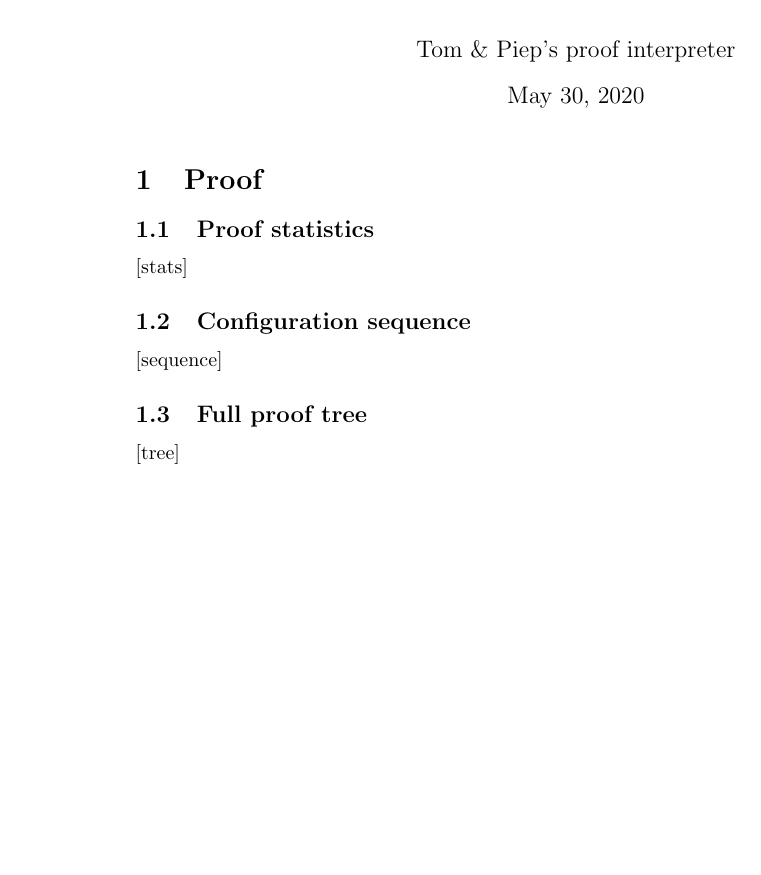
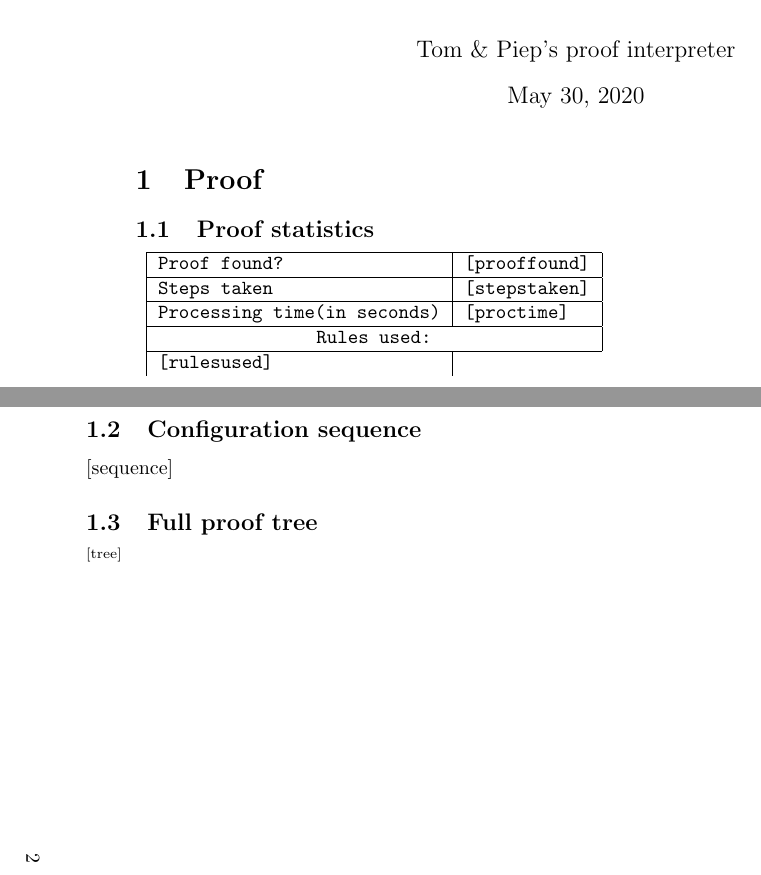
Before and after one commit to CubieDev/Brainfuck, a LaTeX document (Userfiles/template.tex): part of the page before the commit and two parts of pages 1 and 2 of 2 after it, the two joined at a grey line, cut so that both start at the same text, the shorter picture padded with empty space. Compiled offline with pdfLaTeX; a LaTeX package or settings file that is missing is left out.

Commit message:
Updated template for new pdf outputting

```diff
--- a/Userfiles/template.tex
+++ b/Userfiles/template.tex
@@ -3,9 +3,11 @@
 \usepackage{scdefspub}
 \usepackage{lstwhile}
 
-\newcommand{\sosfour}[4]{\ensuremath{({#1} \mid {#2} \mid {#3} \mid {#4})}}
-\newcommand{\sosfive}[5]{\ensuremath{({#1} \mid {#2} \mid {#3} \mid {#4} \mid {#5})}}
-\newcommand{\sossix}[6]{\ensuremath{({#1} \mid {#2} \mid {#3} \mid {#4} \mid {#5} \mid {#6})}}
+\usepackage{pdflscape}
+
+\newcommand{\sosfour}[4]{\ensuremath{(\code{#1} \mid {#2} \mid \code{#3} \mid \code{#4})}}
+\newcommand{\sosfive}[5]{\ensuremath{(\code{#1} \mid \code{#2} \mid \code{#3} \mid \code{#4} \mid \code{#5})}}
+\newcommand{\sossix}[6]{\ensuremath{(\code{#1} \mid \code{#2} \mid \code{#3} \mid \code{#4} \mid \code{#5} \mid \code{#6})}}
 \newcommand{\plussos}{\code{+}_\code{sos}}
 \newcommand{\minussos}{\code{-}_\code{sos}}
 \newcommand{\leftsos}{\code{<}_\code{sos}}
@@ -31,4 +33,11 @@
 
 \section{Proof}
 \subsection{Proof statistics}
-[stats]
+\code{
+\begin{tabular}{|l|l|} \hline
+Proof found? & [prooffound] \\ \hline
+Steps taken & [stepstaken]\\ \hline
+Processing time(in seconds) & [proctime]\\ \hline
+\multicolumn{2}{|c|}{Rules used:}\\ \hline
+[rulesused]
+\end{tabular}
```
Also changed, not shown: Userfiles/template.tex (5 more changed lines).
